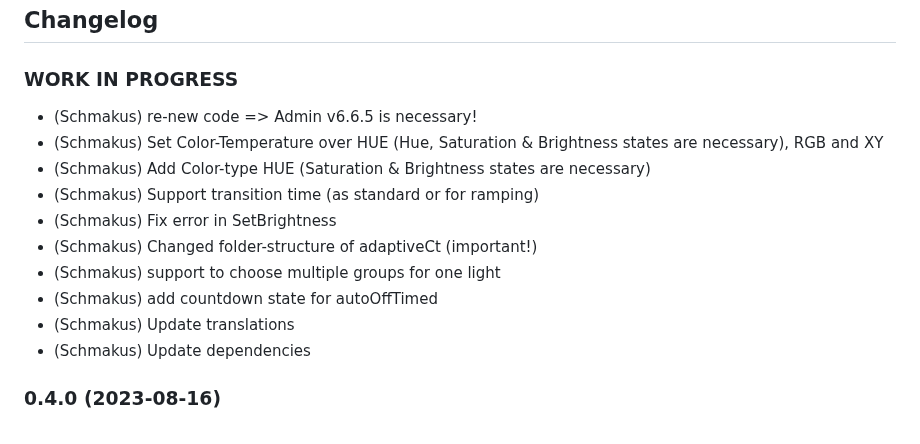
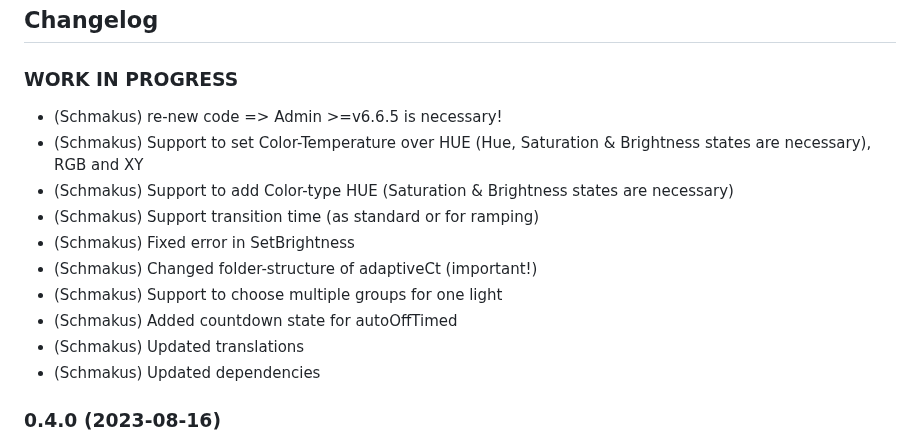
Before and after one commit to Schmakus/ioBroker.lightcontrol, a Markdown page: README.md, the part around the change. GitHub-like rendering.

```diff
--- a/README.md
+++ b/README.md
@@ -59,16 +59,16 @@ iobroker add lightcontrol
 
 ### **WORK IN PROGRESS**
 
--   (Schmakus) re-new code => Admin v6.6.5 is necessary!
--   (Schmakus) Set Color-Temperature over HUE (Hue, Saturation & Brightness states are necessary), RGB and XY
--   (Schmakus) Add Color-type HUE (Saturation & Brightness states are necessary)
+-   (Schmakus) re-new code => Admin >=v6.6.5 is necessary!
+-   (Schmakus) Support to set Color-Temperature over HUE (Hue, Saturation & Brightness states are necessary), RGB and XY
+-   (Schmakus) Support to add Color-type HUE (Saturation & Brightness states are necessary)
 -   (Schmakus) Support transition time (as standard or for ramping)
--   (Schmakus) Fix error in SetBrightness
+-   (Schmakus) Fixed error in SetBrightness
 -   (Schmakus) Changed folder-structure of adaptiveCt (important!)
--   (Schmakus) support to choose multiple groups for one light
--   (Schmakus) add countdown state for autoOffTimed
--   (Schmakus) Update translations
--   (Schmakus) Update dependencies
+-   (Schmakus) Support to choose multiple groups for one light
+-   (Schmakus) Added countdown state for autoOffTimed
+-   (Schmakus) Updated translations
+-   (Schmakus) Updated dependencies
 
 ### 0.4.0 (2023-08-16)
 
```
